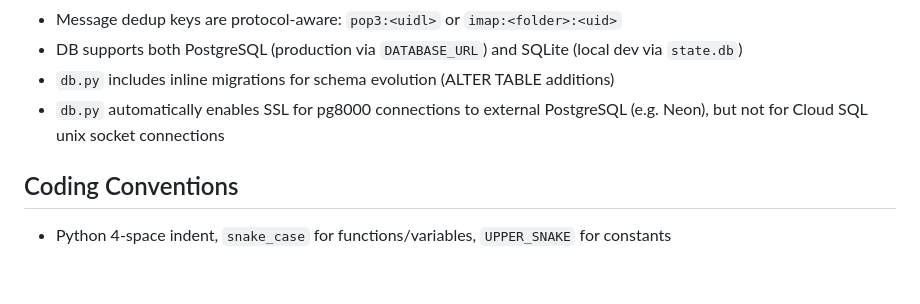
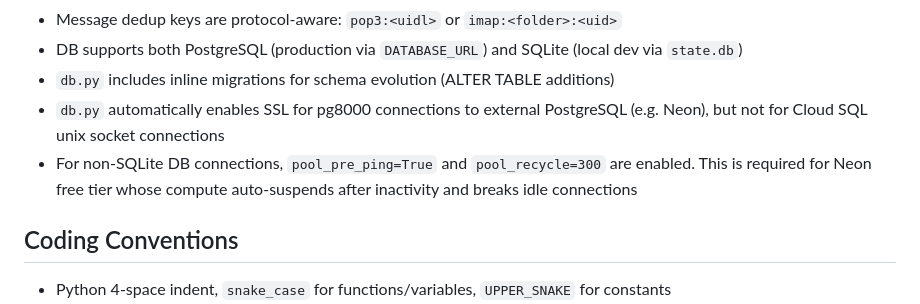
Before and after one commit to ShigeruWakida/BizToGmail, a Markdown page: CLAUDE.md, the part around the change. Drawn GitHub-style; blank space fills up the shorter version.

Commit message:
Document Neon pool_pre_ping requirement in CLAUDE.md
Co-Authored-By: Claude Opus 4.6 (1M context) <noreply@anthropic.com>

```diff
--- a/CLAUDE.md
+++ b/CLAUDE.md
@@ -64,6 +64,7 @@ python biztogmail.py scheduler --once
 - DB supports both PostgreSQL (production via `DATABASE_URL`) and SQLite (local dev via `state.db`)
 - `db.py` includes inline migrations for schema evolution (ALTER TABLE additions)
 - `db.py` automatically enables SSL for pg8000 connections to external PostgreSQL (e.g. Neon), but not for Cloud SQL unix socket connections
+- For non-SQLite DB connections, `pool_pre_ping=True` and `pool_recycle=300` are enabled. This is required for Neon free tier whose compute auto-suspends after inactivity and breaks idle connections
 
 ## Coding Conventions
 
```
